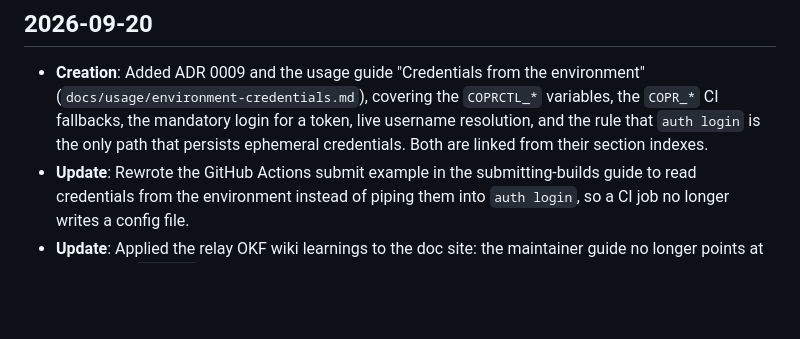
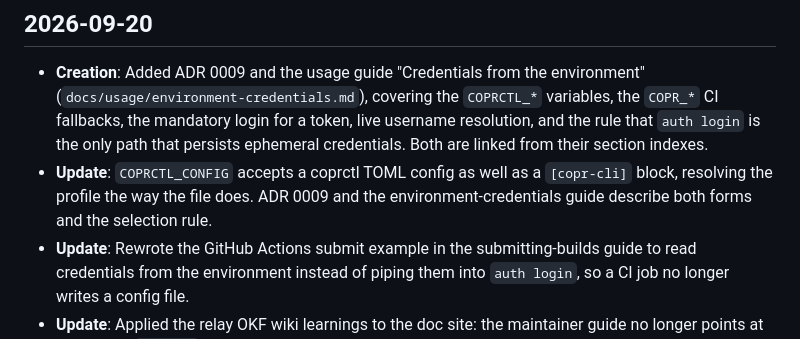
Before and after one commit to abn/coprctl, a Markdown page: docs/log.md, the part around the change. Rendered like a GitHub page; blank space fills up the shorter version.

```diff
--- a/docs/log.md
+++ b/docs/log.md
@@ -12,6 +12,9 @@ or implementation milestones; repository changes belong in the commit history.
   token, live username resolution, and the rule that `auth login` is the only
   path that persists ephemeral credentials. Both are linked from their section
   indexes.
+* **Update**: `COPRCTL_CONFIG` accepts a coprctl TOML config as well as a
+  `[copr-cli]` block, resolving the profile the way the file does. ADR 0009 and
+  the environment-credentials guide describe both forms and the selection rule.
 * **Update**: Rewrote the GitHub Actions submit example in the
   submitting-builds guide to read credentials from the environment instead of
   piping them into `auth login`, so a CI job no longer writes a config file.
```
Also changed, not shown: docs/adr/0009-environment-credentials.md (+8 -1 lines), docs/usage/environment-credentials.md (+13 -4 lines).
